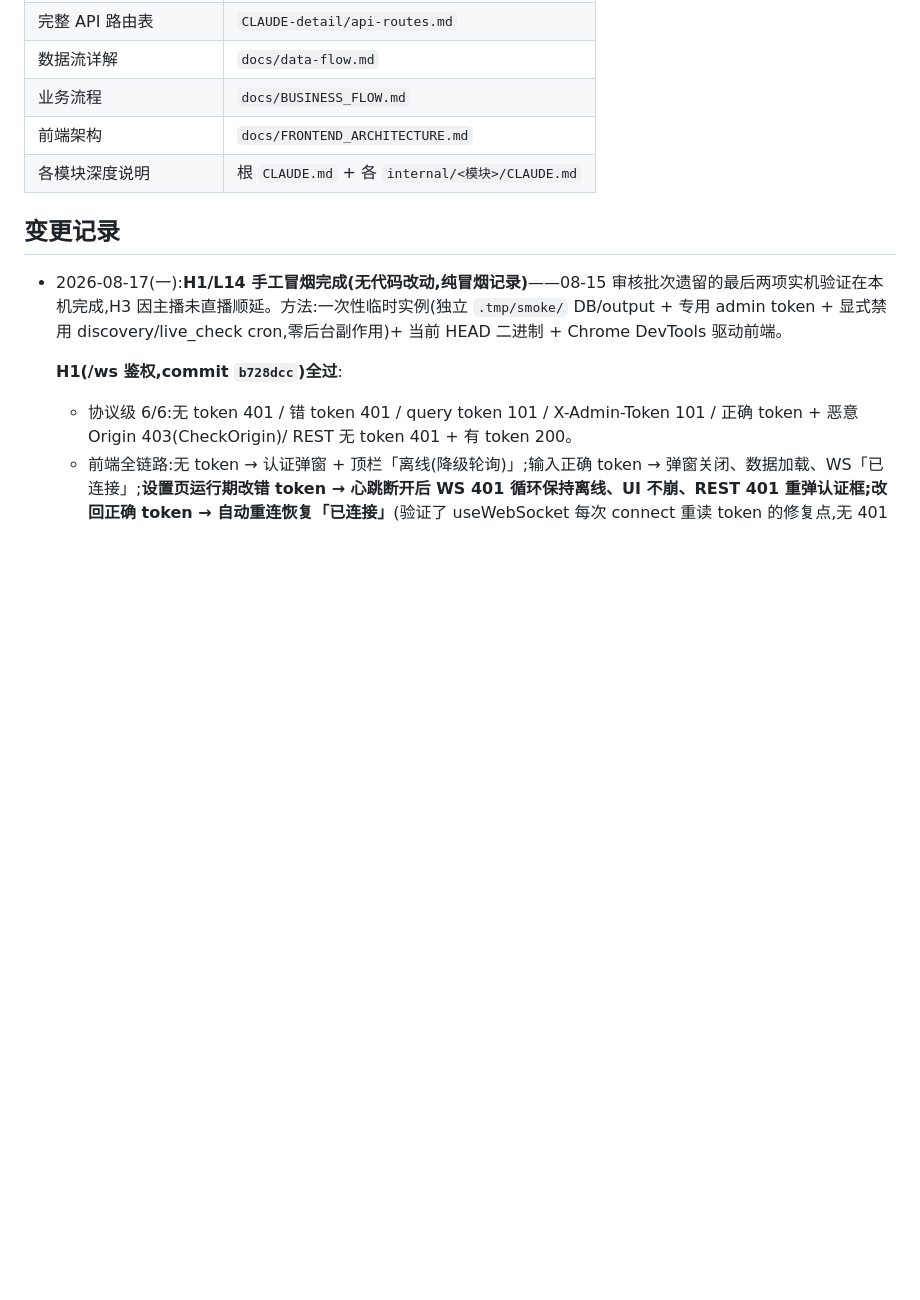
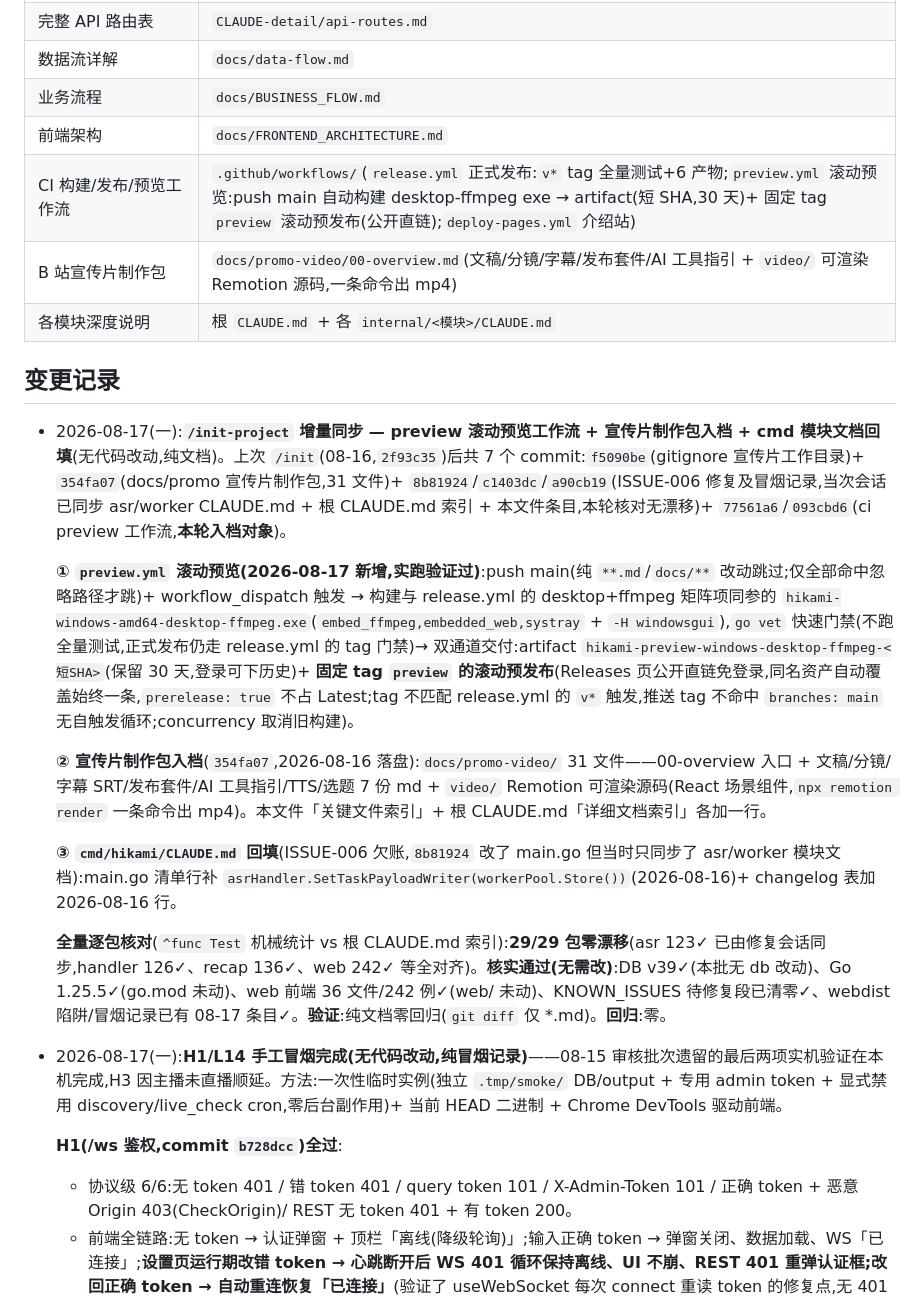
Before and after one commit to lililixxx1/hikami-go, a Markdown page: AGENTS.md, the part around the change. Rendered like a GitHub page; blank space fills up the shorter version.

```diff
--- a/AGENTS.md
+++ b/AGENTS.md
@@ -225,9 +225,21 @@ ZCode 运行时对**每个目录根**同时扫描两个 skill 源(逆向 `~/.zco
 | 数据流详解 | `docs/data-flow.md` |
 | 业务流程 | `docs/BUSINESS_FLOW.md` |
 | 前端架构 | `docs/FRONTEND_ARCHITECTURE.md` |
+| CI 构建/发布/预览工作流 | `.github/workflows/`(`release.yml` 正式发布:`v*` tag 全量测试+6 产物;`preview.yml` 滚动预览:push main 自动构建 desktop-ffmpeg exe → artifact(短 SHA,30 天)+ 固定 tag `preview` 滚动预发布(公开直链);`deploy-pages.yml` 介绍站) |
+| B 站宣传片制作包 | `docs/promo-video/00-overview.md`(文稿/分镜/字幕/发布套件/AI 工具指引 + `video/` 可渲染 Remotion 源码,一条命令出 mp4) |
 | 各模块深度说明 | 根 `CLAUDE.md` + 各 `internal/<模块>/CLAUDE.md` |
 
 ## 变更记录
+
+- 2026-08-17(一):**`/init-project` 增量同步 — preview 滚动预览工作流 + 宣传片制作包入档 + cmd 模块文档回填**(无代码改动,纯文档)。上次 `/init`(08-16,`2f93c35`)后共 7 个 commit:`f5090be`(gitignore 宣传片工作目录)+ `354fa07`(docs/promo 宣传片制作包,31 文件)+ `8b81924`/`c1403dc`/`a90cb19`(ISSUE-006 修复及冒烟记录,当次会话已同步 asr/worker CLAUDE.md + 根 CLAUDE.md 索引 + 本文件条目,本轮核对无漂移)+ `77561a6`/`093cbd6`(ci preview 工作流,**本轮入档对象**)。
+
+  **① `preview.yml` 滚动预览(2026-08-17 新增,实跑验证过)**:push main(纯 `**.md`/`docs/**` 改动跳过;仅全部命中忽略路径才跳)+ workflow_dispatch 触发 → 构建与 release.yml 的 desktop+ffmpeg 矩阵项同参的 `hikami-windows-amd64-desktop-ffmpeg.exe`(`embed_ffmpeg,embedded_web,systray` + `-H windowsgui`),`go vet` 快速门禁(不跑全量测试,正式发布仍走 release.yml 的 tag 门禁)→ 双通道交付:artifact `hikami-preview-windows-desktop-ffmpeg-<短SHA>`(保留 30 天,登录可下历史)+ **固定 tag `preview` 的滚动预发布**(Releases 页公开直链免登录,同名资产自动覆盖始终一条,`prerelease: true` 不占 Latest;tag 不匹配 release.yml 的 `v*` 触发,推送 tag 不命中 `branches: main` 无自触发循环;concurrency 取消旧构建)。
+
+  **② 宣传片制作包入档**(`354fa07`,2026-08-16 落盘):`docs/promo-video/` 31 文件——00-overview 入口 + 文稿/分镜/字幕 SRT/发布套件/AI 工具指引/TTS/选题 7 份 md + `video/` Remotion 可渲染源码(React 场景组件,`npx remotion render` 一条命令出 mp4)。本文件「关键文件索引」+ 根 CLAUDE.md「详细文档索引」各加一行。
+
+  **③ `cmd/hikami/CLAUDE.md` 回填**(ISSUE-006 欠账,`8b81924` 改了 main.go 但当时只同步了 asr/worker 模块文档):main.go 清单行补 `asrHandler.SetTaskPayloadWriter(workerPool.Store())`(2026-08-16)+ changelog 表加 2026-08-16 行。
+
+  **全量逐包核对**(`^func Test` 机械统计 vs 根 CLAUDE.md 索引):**29/29 包零漂移**(asr 123✓ 已由修复会话同步,handler 126✓、recap 136✓、web 242✓ 等全对齐)。**核实通过(无需改)**:DB v39✓(本批无 db 改动)、Go 1.25.5✓(go.mod 未动)、web 前端 36 文件/242 例✓(web/ 未动)、KNOWN_ISSUES 待修复段已清零✓、webdist 陷阱/冒烟记录已有 08-17 条目✓。**验证**:纯文档零回归(`git diff` 仅 *.md)。**回归**:零。
 
 - 2026-08-17(一):**H1/L14 手工冒烟完成(无代码改动,纯冒烟记录)**——08-15 审核批次遗留的最后两项实机验证在本机完成,H3 因主播未直播顺延。方法:一次性临时实例(独立 `.tmp/smoke/` DB/output + 专用 admin token + 显式禁用 discovery/live_check cron,零后台副作用)+ 当前 HEAD 二进制 + Chrome DevTools 驱动前端。
 
```
Also changed, not shown: CLAUDE.md (+5 -0 lines), cmd/hikami/CLAUDE.md (+2 -1 lines).
